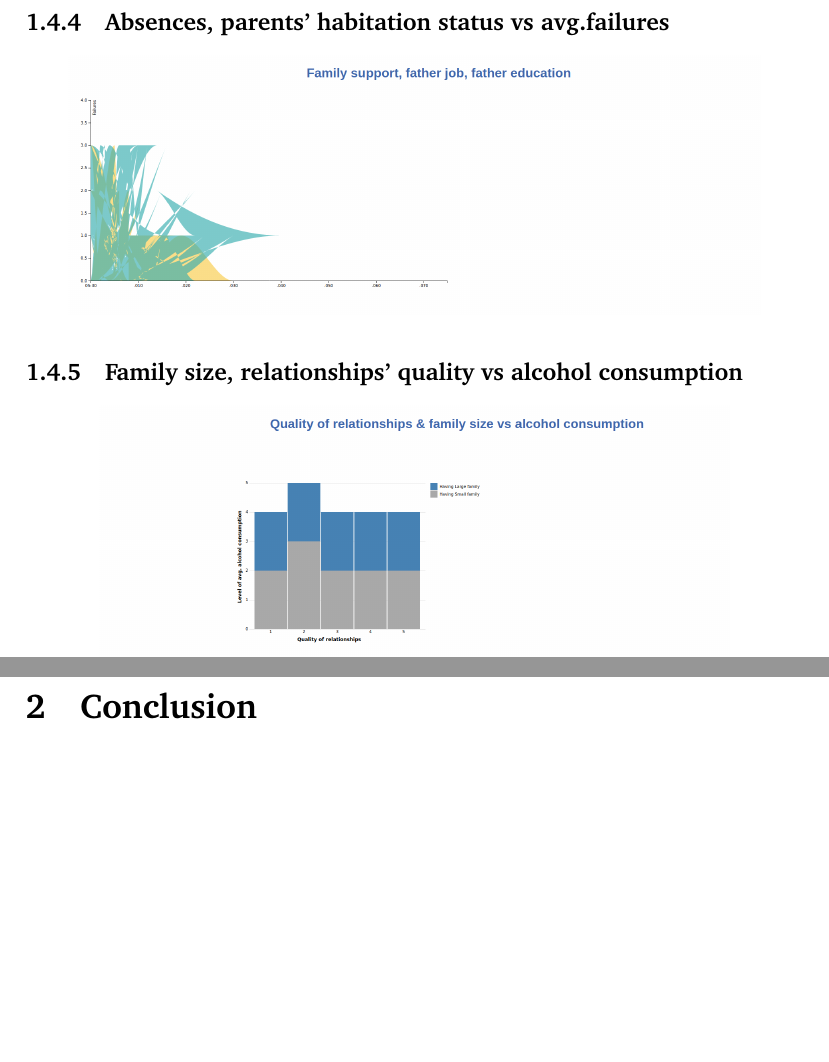
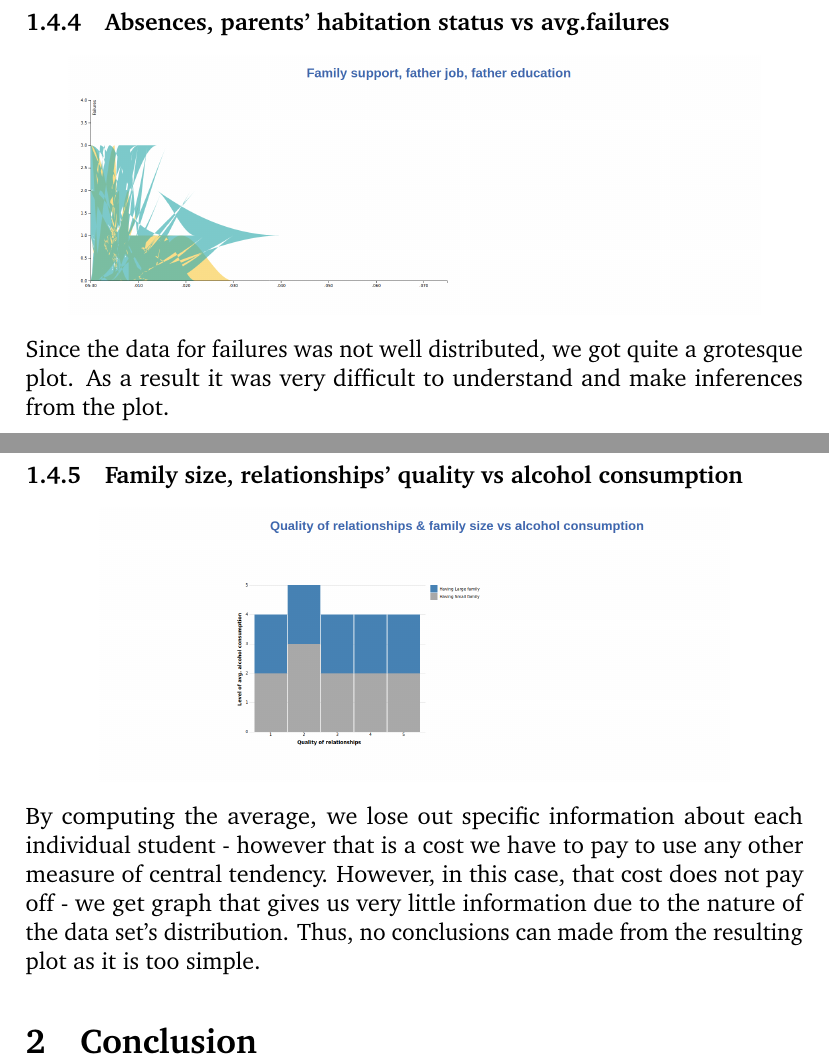
Before and after one commit to iambrj/vizualise, a LaTeX document (report/namesarehard.tex): two parts of pages 6 and 7 of 7, joined at a grey line, cut so that both start at the same text, the shorter picture padded with empty space. Compiled offline with pdfLaTeX.

Commit message:
Add 5, 8 explanation

```diff
--- a/report/namesarehard.tex
+++ b/report/namesarehard.tex
@@ -96,10 +96,19 @@ Higher the study time of a student, more likely they are to get a good grade
 \begin{center}
 \includegraphics[scale=0.2]{5}
 \end{center}
+Since the data for failures was not well distributed, we got quite a grotesque
+plot. As a result it was very difficult to understand and make inferences from
+the plot.
 \subsubsection{Family size, relationships' quality vs alcohol consumption}
 \begin{center}
 \includegraphics[scale=0.2]{8}
 \end{center}
+By computing the average, we lose out specific information about each individual
+student - however that is a cost we have to pay to use any other measure of
+central tendency. However, in this case, that cost does not pay off - we get
+graph that gives us very little information due to the nature of the data set's
+distribution. Thus, no conclusions can made from the resulting plot as it is too
+simple.
 
 
 
```
